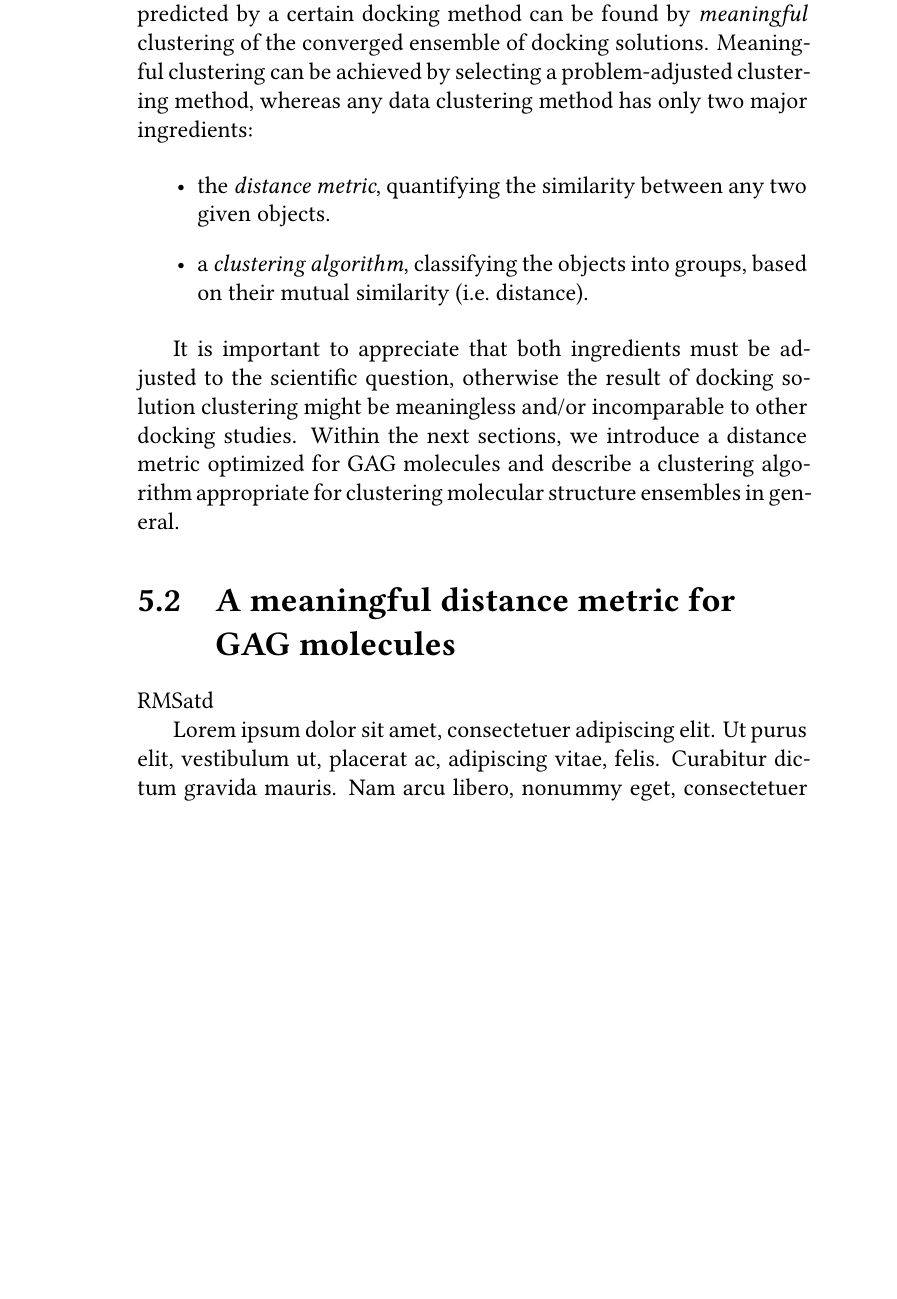
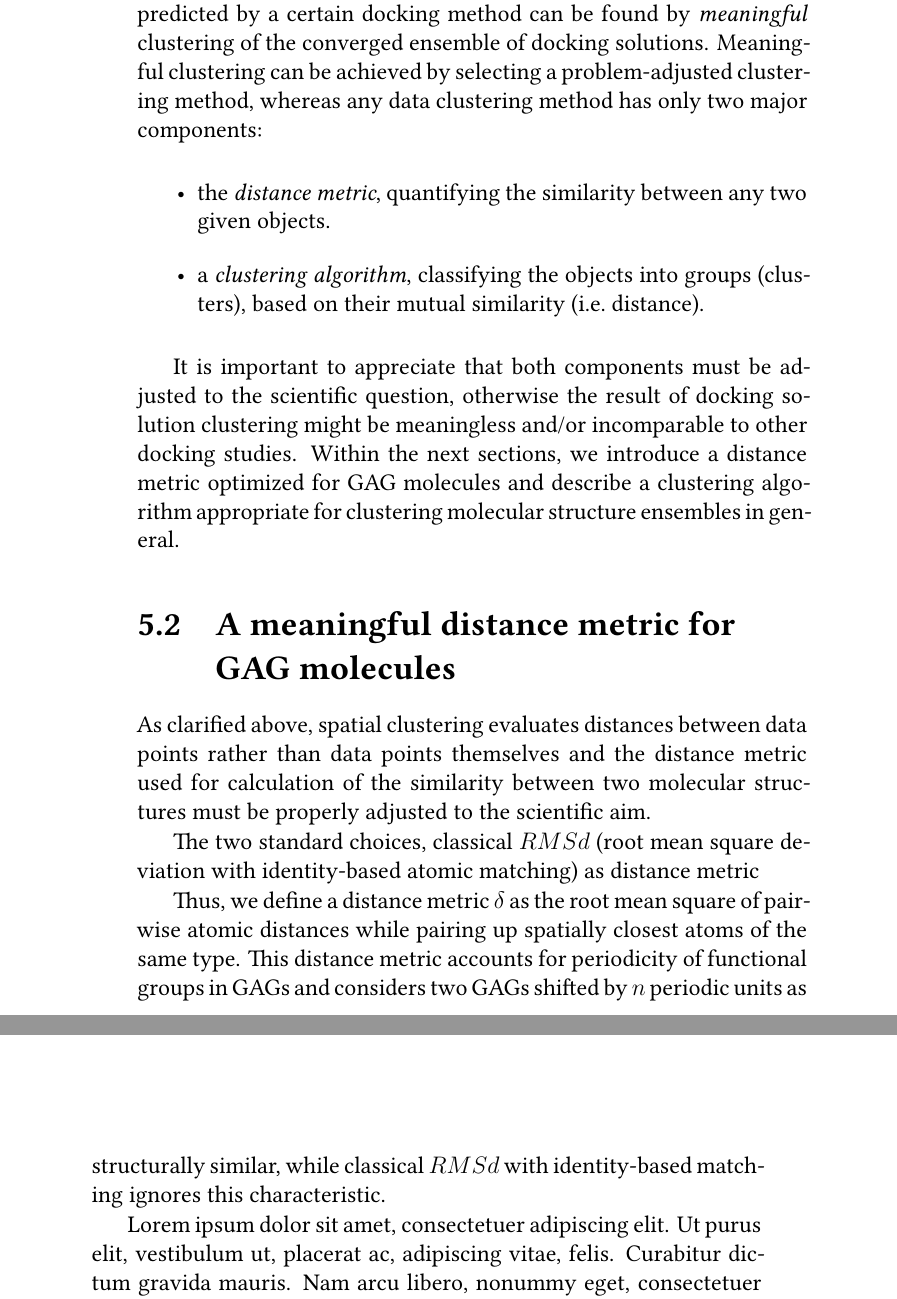
Before and after one commit to jgehrcke/phd-thesis, a LaTeX thesis (latexproject/main.tex, which reads latexproject/05_interpreting_docking_results.tex): part of page 23 of 97 before the commit and two parts of pages 23 and 24 of 97 after it, the two joined at a grey line, cut so that both start at the same text, the shorter picture padded with empty space. Compiled offline with XeLaTeX.

Commit message:
clustering: add some text snippets.

```diff
--- a/latexproject/05_interpreting_docking_results.tex
+++ b/latexproject/05_interpreting_docking_results.tex
@@ -63,16 +63,16 @@ In conclusion, the most probable ligand molecule placement as predicted by a
 certain docking method can be found by \textit{meaningful} clustering of the
 converged ensemble of docking solutions. Meaningful clustering can be achieved
 by selecting a problem-adjusted clustering method, whereas any data clustering
-method has only two major ingredients:
+method has only two major components:
 
 \begin{itemize}
 \item the \textit{distance metric}, quantifying the similarity between any two
 given objects.
-\item a \textit{clustering algorithm}, classifying the objects into groups,
-based on their mutual similarity (i.e.\ distance).
+\item a \textit{clustering algorithm}, classifying the objects into groups
+(clusters), based on their mutual similarity (i.e.\ distance).
 \end{itemize}
 
-It is important to appreciate that both ingredients must be adjusted to the
+It is important to appreciate that both components must be adjusted to the
 scientific question, otherwise the result of docking solution clustering might
 be meaningless and/or incomparable to other docking studies. Within the next
 sections, we introduce a distance metric optimized for GAG molecules and
@@ -81,7 +81,21 @@ ensembles in general.
 
 
 \section{A meaningful distance metric for GAG molecules}
-RMSatd
+
+As clarified above, spatial clustering evaluates distances between data points
+rather than data points themselves and the distance metric used for calculation
+of the similarity between two molecular structures must be properly adjusted to
+the scientific aim.
+
+The two standard choices, classical $RMSd$ (root mean square deviation with identity-based atomic matching) as distance metric
+
+
+Thus, we define a distance metric $\delta$ as the root mean
+square of pairwise atomic distances while pairing up spatially closest atoms of
+the same type. This distance metric accounts for periodicity of functional
+groups in GAGs and considers two GAGs shifted by $n$ periodic units as
+structurally similar, while classical $RMSd$ with identity-based matching
+ignores this characteristic.
 
 \lipsum[1-2]
 
```
Also changed, not shown: latexproject/05_interpreting_docking_results.tex (18 more changed lines).
